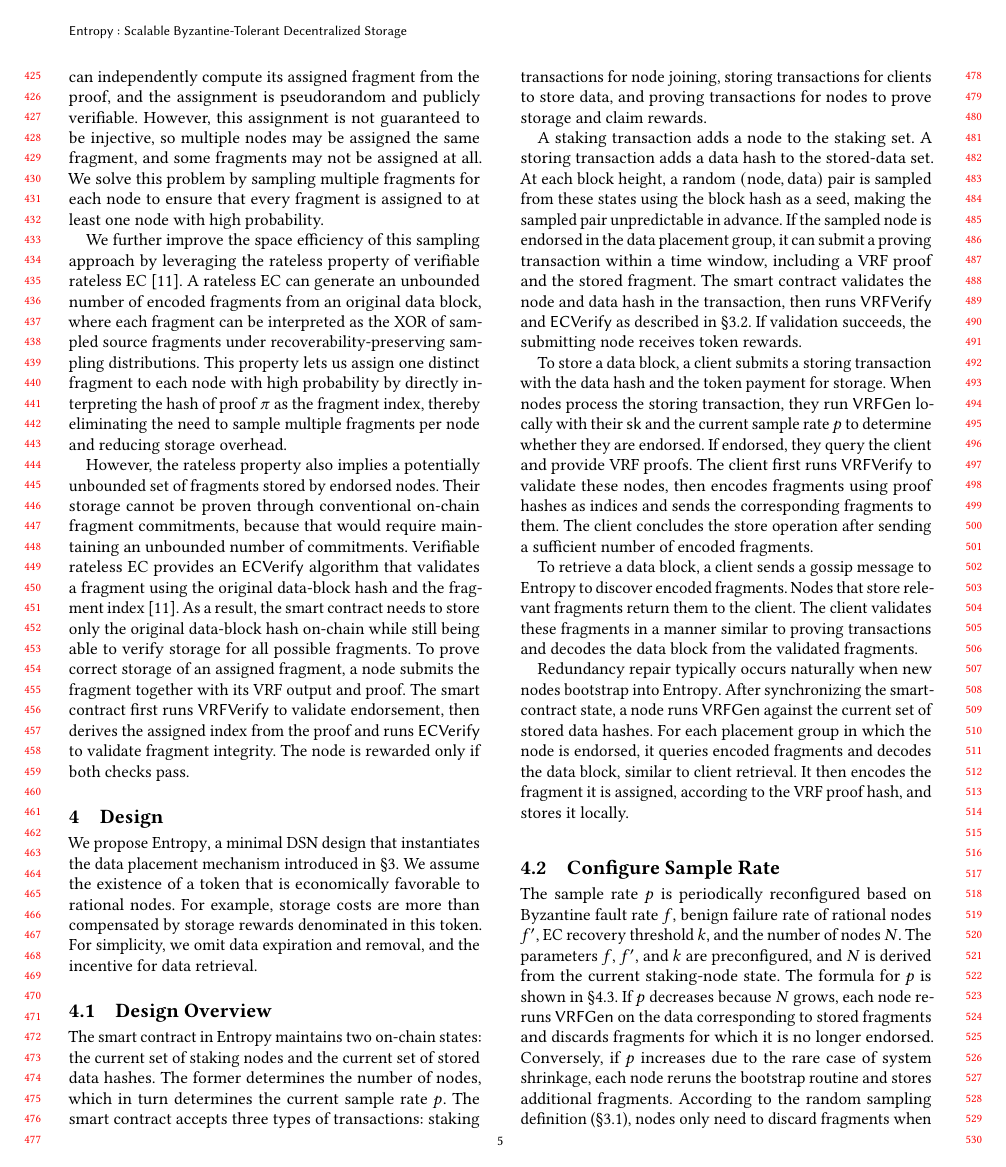
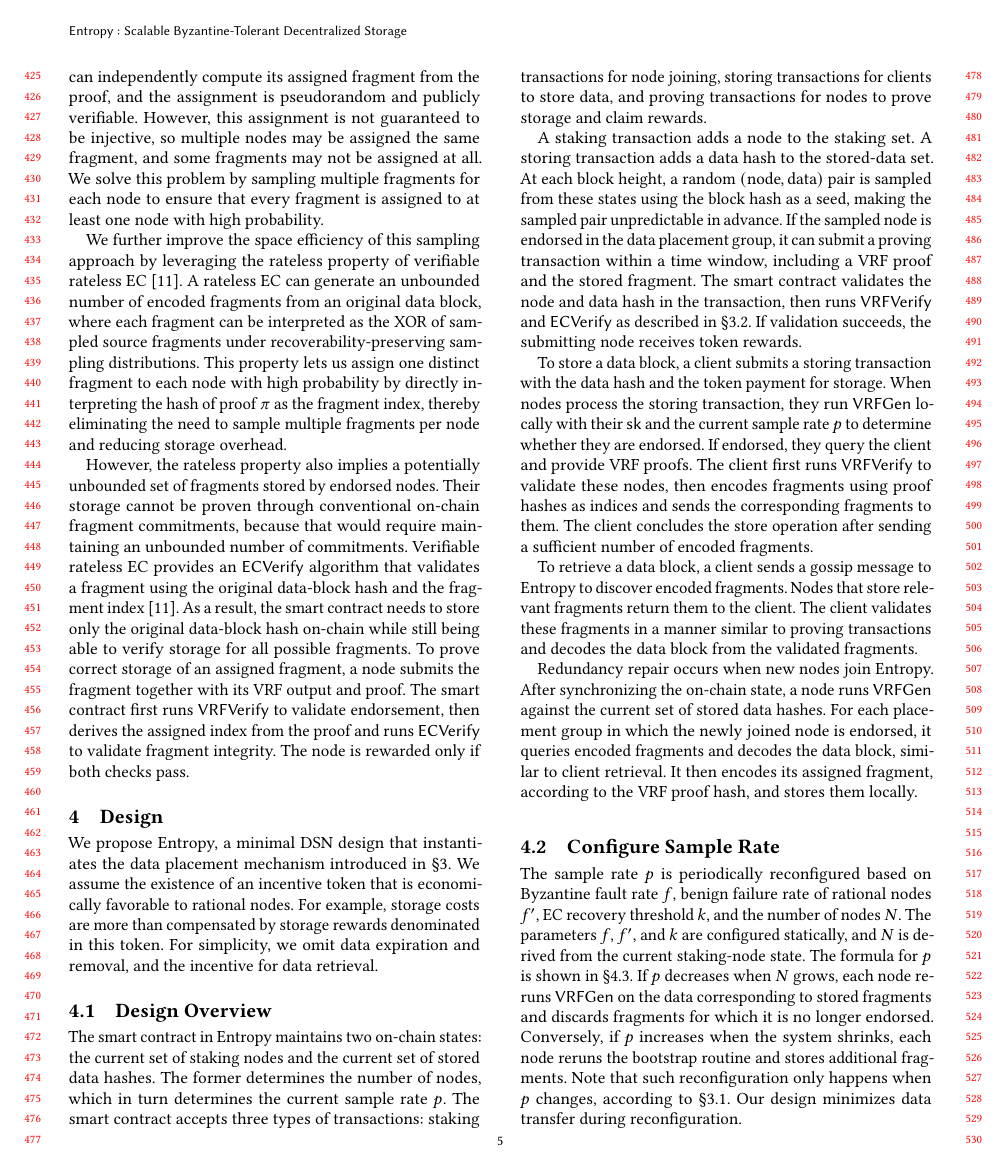
Before and after one commit to sgdxbc/new-entropy-paper, a LaTeX paper (paper.tex, which reads sections/design.tex): page 5 of 7. Compiled offline with pdfLaTeX.

Commit message:
design updates

```diff
--- a/sections/design.tex
+++ b/sections/design.tex
@@ -2,7 +2,7 @@
 \label{sec:design}
 
 We propose \sys, a minimal DSN design that instantiates the data placement mechanism introduced in \cref{sec:approach}.
-We assume the existence of a token that is economically favorable to rational nodes.
+We assume the existence of an incentive token that is economically favorable to rational nodes.
 For example, storage costs are more than compensated by storage rewards denominated in this token.
 For simplicity, we omit data expiration and removal, and the incentive for data retrieval.
 
@@ -33,20 +33,21 @@ The client validates these fragments in a manner similar to proving transactions
 
 % \subsection{Node Bootstrapping}
 
-Redundancy repair typically occurs naturally when new nodes bootstrap into \sys.
-After synchronizing the smart-contract state, a node runs $\VRFGen$ against the current set of stored data hashes.
-For each placement group in which the node is endorsed, it queries encoded fragments and decodes the data block, similar to client retrieval.
-It then encodes the fragment it is assigned, according to the VRF proof hash, and stores it locally.
+Redundancy repair occurs when new nodes join \sys.
+After synchronizing the on-chain state, a node runs $\VRFGen$ against the current set of stored data hashes.
+For each placement group in which the newly joined node is endorsed, it queries encoded fragments and decodes the data block, similar to client retrieval.
+It then encodes its assigned fragment, according to the VRF proof hash, and stores them locally.
 
 \subsection{Configure Sample Rate}
 
 The sample rate $p$ is periodically reconfigured based on Byzantine fault rate $f$, benign failure rate of rational nodes $f'$, EC recovery threshold $k$, and the number of nodes $N$.
-The parameters $f$, $f'$, and $k$ are preconfigured, and $N$ is derived from the current staking-node state.
+The parameters $f$, $f'$, and $k$ are configured statically, and $N$ is derived from the current staking-node state.
 The formula for $p$ is shown in \cref{sec:design:analysis}.
-If $p$ decreases because $N$ grows, each node reruns $\VRFGen$ on the data corresponding to stored fragments and discards fragments for which it is no longer endorsed.
-Conversely, if $p$ increases due to the rare case of system shrinkage, each node reruns the bootstrap routine and stores additional fragments.
-According to the random sampling definition (\cref{sec:approach:sample}), nodes only need to discard fragments when $p$ decreases and only need to store more fragments when $p$ increases.
-This design minimizes the number of transferred encoded fragments during reconfiguration.
+If $p$ decreases when $N$ grows, each node reruns $\VRFGen$ on the data corresponding to stored fragments and discards fragments for which it is no longer endorsed.
+Conversely, if $p$ increases when the system shrinks, each node reruns the bootstrap routine and stores additional fragments.
+%According to the random sampling definition (\cref{sec:approach:sample}), nodes only need to discard fragments when $p$ decreases and only need to store more fragments when $p$ increases.
+Note that such reconfiguration only happens when $p$ changes, according to \cref{sec:approach:sample}.
+Our design minimizes data transfer during reconfiguration.
 
 \subsection{Data Availability Analysis}
 \label{sec:design:analysis}
```
Also changed, not shown: sections/design.tex (4 more changed lines).
